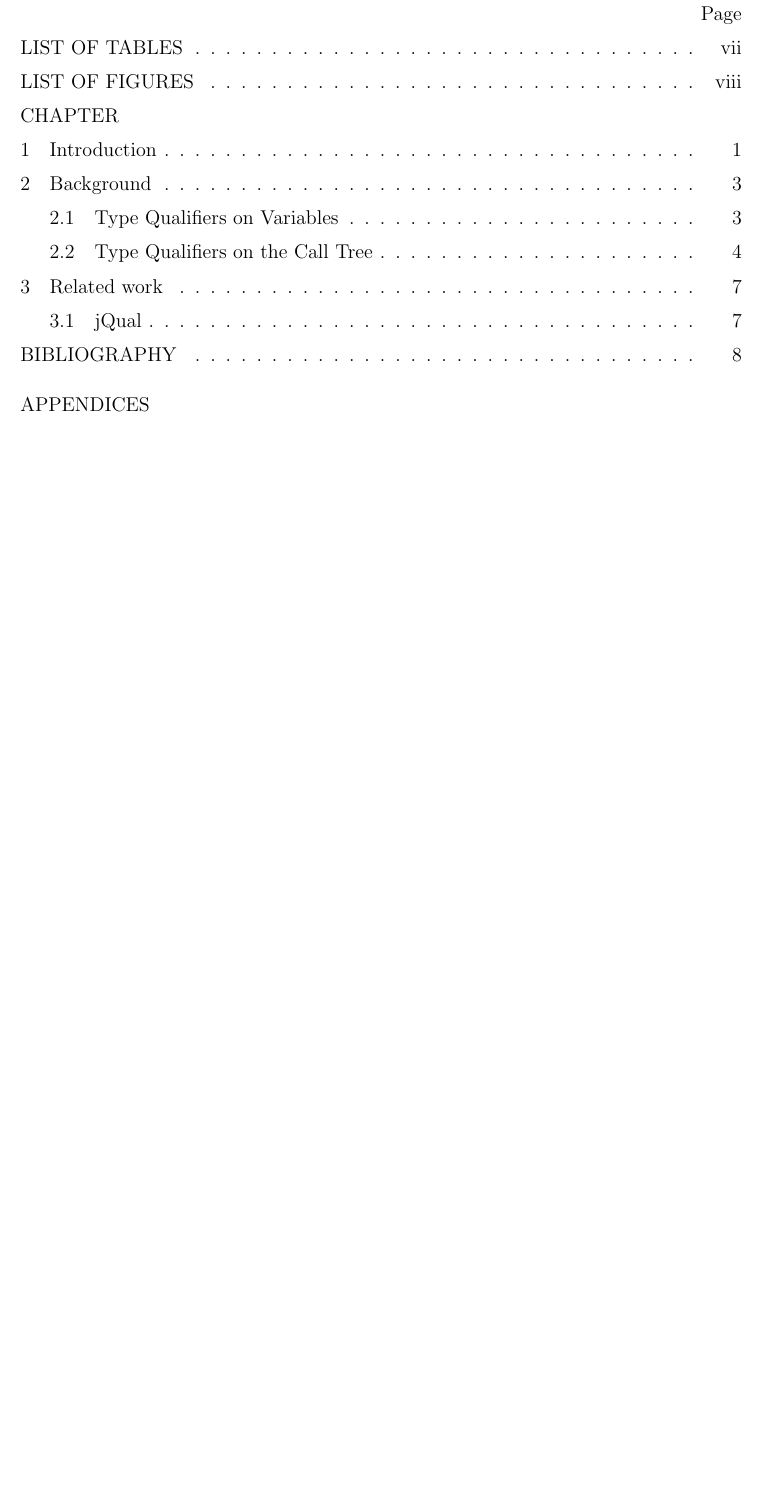
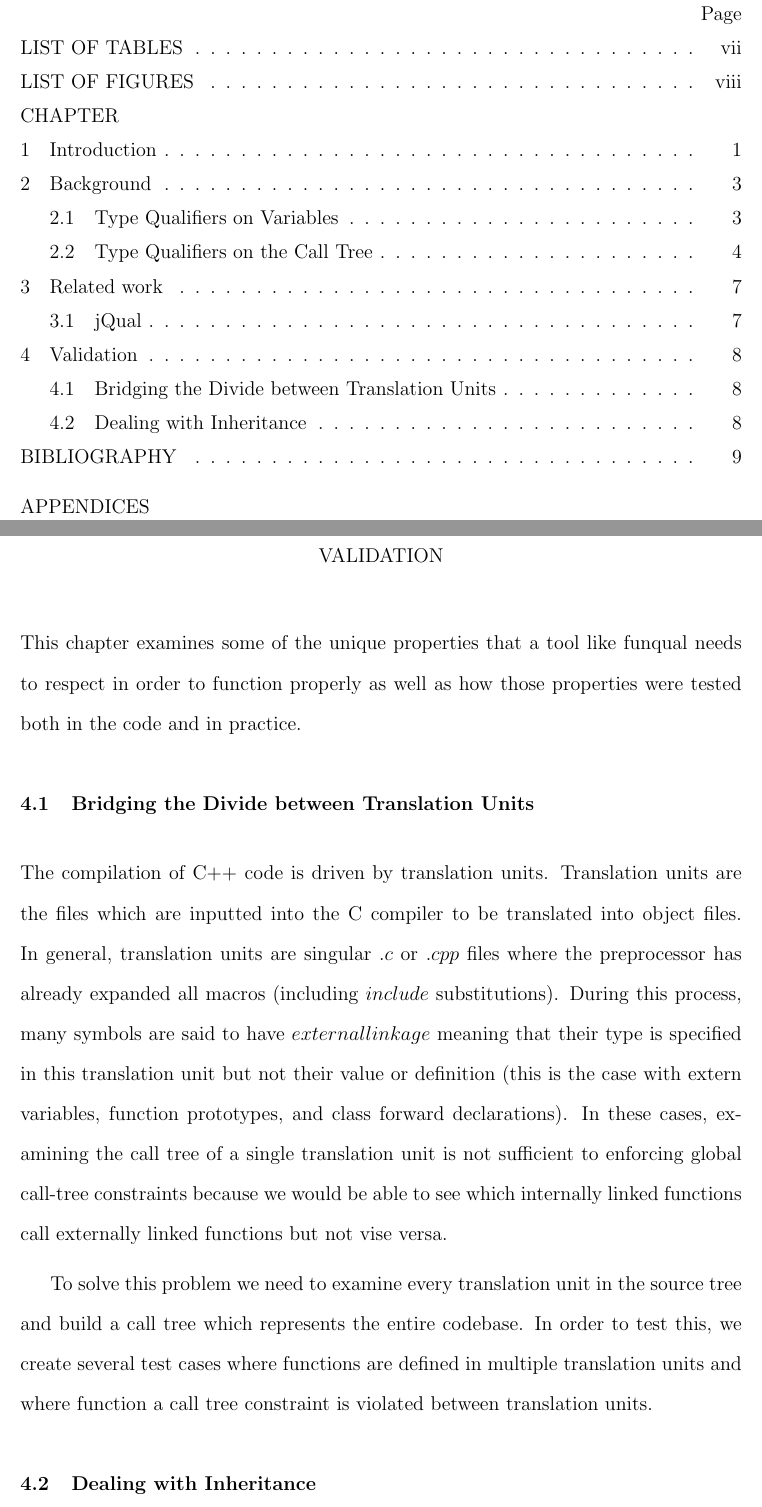
Before and after one commit to yabberyabber/funqual, a LaTeX thesis (paper/main.tex, which reads paper/chapters/validation.tex): part of page 6 of 16 before the commit and two parts of pages 6 and 16 of 17 after it, the two joined at a grey line, cut so that both start at the same text, the shorter picture padded with empty space. Compiled offline with pdfLaTeX; a LaTeX package or settings file that is missing is left out.

Commit message:
Added validation section

```diff
--- /dev/null
+++ b/paper/chapters/validation.tex
@@ -0,0 +1,11 @@
+\chapter{Validation}
+
+This chapter examines some of the unique properties that a tool like funqual needs to respect in order to function properly as well as how those properties were tested both in the code and in practice.
+
+\section{Bridging the Divide between Translation Units}
+
+The compilation of C++ code is driven by translation units.  Translation units are the files which are inputted into the C compiler to be translated into object files.  In general, translation units are singular $.c$ or $.cpp$ files where the preprocessor has already expanded all macros (including $#include$ substitutions).  During this process, many symbols are said to have $external linkage$ meaning that their type is specified in this translation unit but not their value or definition (this is the case with extern variables, function prototypes, and class forward declarations).  In these cases, examining the call tree of a single translation unit is not sufficient to enforcing global call-tree constraints because we would be able to see which internally linked functions call externally linked functions but not vise versa.
+
+To solve this problem we need to examine every translation unit in the source tree and build a call tree which represents the entire codebase.  In order to test this, we create several test cases where functions are defined in multiple translation units and where function a call tree constraint is violated between translation units.
+
+\section{Dealing with Inheritance}\label{sec:val:inherit}
```
Also changed, not shown: paper/chapter-outline.tex (+2 -0 lines), paper/main.pdf.
